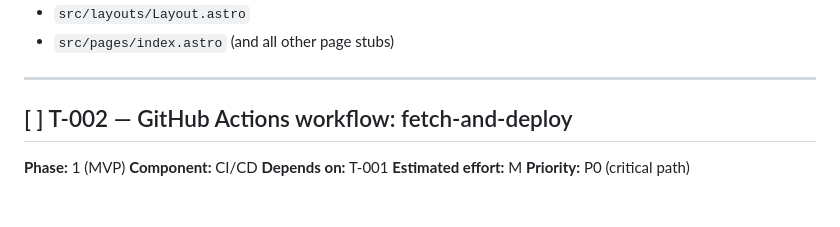
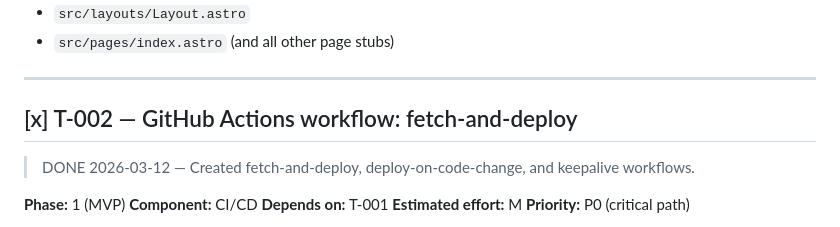
Before and after one commit to mauritsajournal/fpl-draft-dashboard, a Markdown page: docs/tickets.md, the part around the change. Rendered like a GitHub page; blank space fills up the shorter version.

Commit message:
docs: mark ticket #T-002 as complete

```diff
--- a/docs/tickets.md
+++ b/docs/tickets.md
@@ -56,7 +56,8 @@ Reference: technical-blueprint.md §2.1, §2.2, §3.3, §3.5
 
 ---
 
-## [ ] T-002 — GitHub Actions workflow: fetch-and-deploy
+## [x] T-002 — GitHub Actions workflow: fetch-and-deploy
+> DONE 2026-03-12 — Created fetch-and-deploy, deploy-on-code-change, and keepalive workflows.
 
 **Phase:** 1 (MVP)
 **Component:** CI/CD
```
